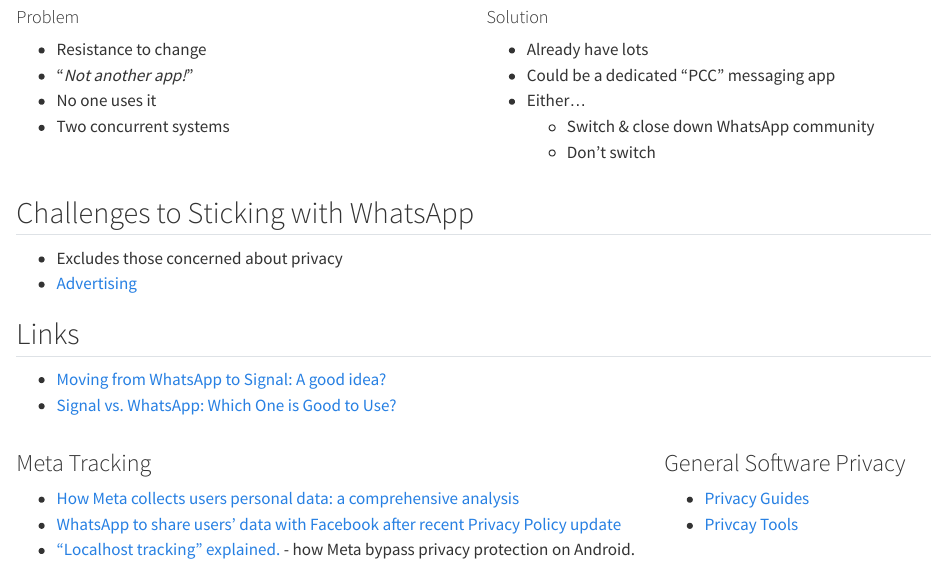
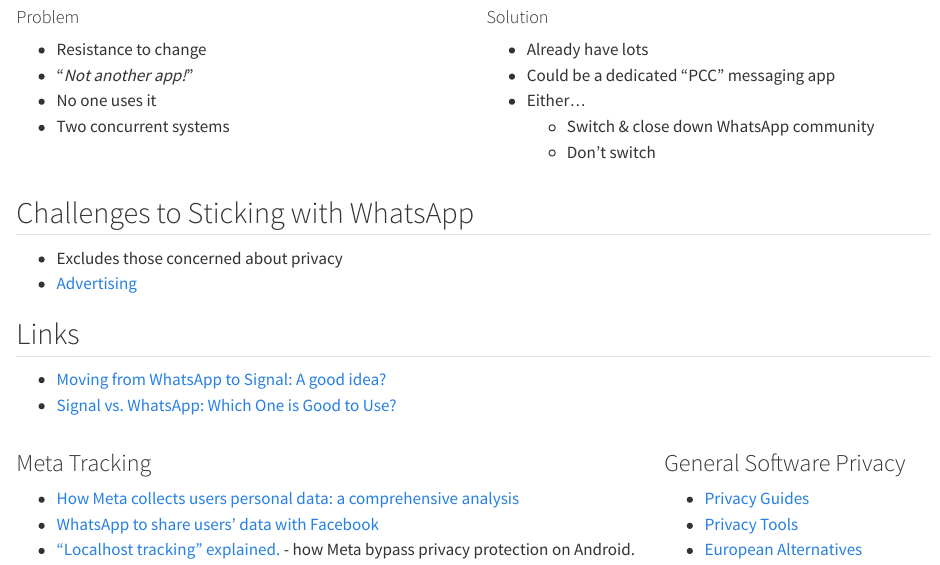
Before and after one commit to slackline/pcc-signal, a Quarto document (index.qmd): the page in a window 1100 px wide, from 2640 px down. Rendered offline with R 4.5, knitr and Pandoc in place of Quarto, with nearby package versions.

Commit message:
Built site for gh-pages

```diff
--- a/index.qmd
+++ b/index.qmd
@@ -226,7 +226,7 @@
 ### Meta Tracking
 
 - [How Meta collects users personal data: a comprehensive analysis](https://en.todoandroid.es/meta-collects-data-from-users-this-is-how-it-does-it/)
-- [WhatsApp to share users' data with Facebook after recent Privacy Policy update](https://privacysavvy.com/news/privacy/whatsapp-to-share-data-with-facebook-after-privacy-policy-update/)
+- [WhatsApp to share users' data with Facebook](https://privacysavvy.com/news/privacy/whatsapp-to-share-data-with-facebook-after-privacy-policy-update/)
 - [“Localhost tracking” explained.](https://www.zeropartydata.es/p/localhost-tracking-explained-it-could) - how Meta
   bypass privacy protection on Android.
 
@@ -236,11 +236,13 @@
 ### General Software Privacy
 
 - [Privacy Guides][privacy-guides]
-- [Privcay Tools][privacy-tools]
+- [Privacy Tools][privacy-tools]
+- [European Alternatives][eu-alt]
 
 :::
 ::::
 
+[eu-alt]: https://european-alternatives.eu/
 [pcc]: https://www.peakclimbingclub.co.uk/
 [pcc-email]: mailto:secretary.peakclimbingclub@gmail.com
 [pcc-facebook]: https://www.facebook.com/peakclimbingclub/
```
Also changed, not shown: index.html, search.json, 2 other files.
